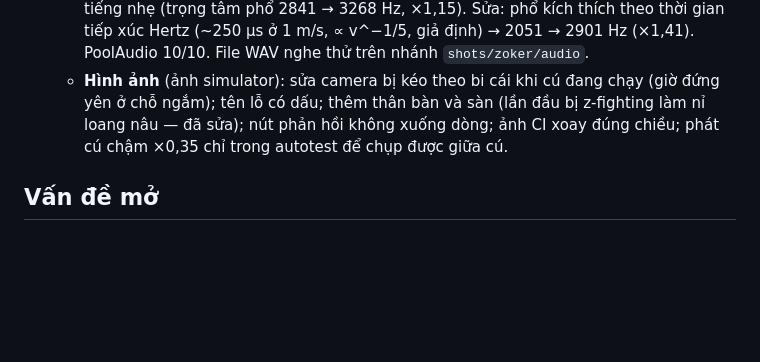
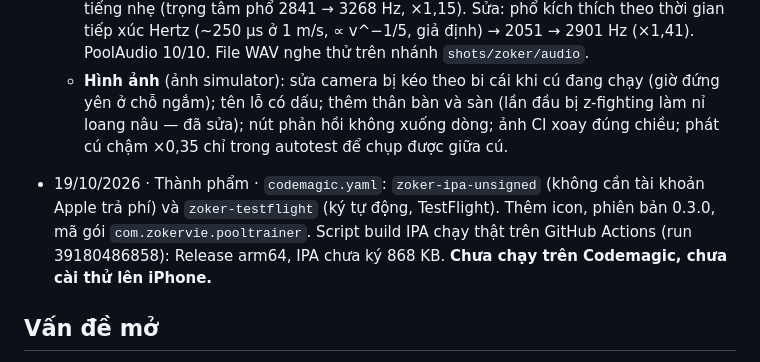
Before and after one commit to zokervie/MQVPoolTrainer, a Markdown page: PROGRESS.md, the part around the change. Rendered like a GitHub page; blank space fills up the shorter version.

```diff
--- a/PROGRESS.md
+++ b/PROGRESS.md
@@ -84,6 +84,8 @@ Chưa bắt đầu. Âm thanh bậc B: R7.A1–A4 (UPGRADE.md 6.9).
   - **Âm thanh** (`SpectrumTests`): phát hiện tiếng bi–bi mạnh gần như không sáng hơn tiếng nhẹ (trọng tâm phổ 2841 → 3268 Hz, ×1,15). Sửa: phổ kích thích theo thời gian tiếp xúc Hertz (~250 µs ở 1 m/s, ∝ v^−1/5, giả định) → 2051 → 2901 Hz (×1,41). PoolAudio 10/10. File WAV nghe thử trên nhánh `shots/zoker/audio`.
   - **Hình ảnh** (ảnh simulator): sửa camera bị kéo theo bi cái khi cú đang chạy (giờ đứng yên ở chỗ ngắm); tên lỗ có dấu; thêm thân bàn và sàn (lần đầu bị z-fighting làm nỉ loang nâu — đã sửa); nút phản hồi không xuống dòng; ảnh CI xoay đúng chiều; phát cú chậm ×0,35 chỉ trong autotest để chụp được giữa cú.
 
+- 19/10/2026 · Thành phẩm · `codemagic.yaml`: `zoker-ipa-unsigned` (không cần tài khoản Apple trả phí) và `zoker-testflight` (ký tự động, TestFlight). Thêm icon, phiên bản 0.3.0, mã gói `com.zokervie.pooltrainer`. Script build IPA chạy thật trên GitHub Actions (run 39180486858): Release arm64, IPA chưa ký 868 KB. **Chưa chạy trên Codemagic, chưa cài thử lên iPhone.**
+
 ## Vấn đề mở
 - **Băng thẳng vs Han 2005:** 34% cú cùng chuỗi va chạm vẫn lệch (p90 ~100 mm) → còn khác biệt chi tiết trong công thức. Bước tiếp: so từng va chạm (trạng thái trước/sau) thay vì vị trí dừng. Chọn Han hay Stronge chỉ quyết bằng số đo bàn thật (R4).
 - **Miệng lỗ (jaw):** hình học lỗ hai engine khác hẳn (ta: đường bắt + đoạn mũi; pooltool: băng cong + lỗ tròn) → so jaw chưa có ý nghĩa (trung vị ~100 mm, 9–12 bi vào lỗ ở một bên). Cần dựng cùng hình học lỗ trước khi so.
```
Also changed, not shown: README.md (+16 -0 lines).
